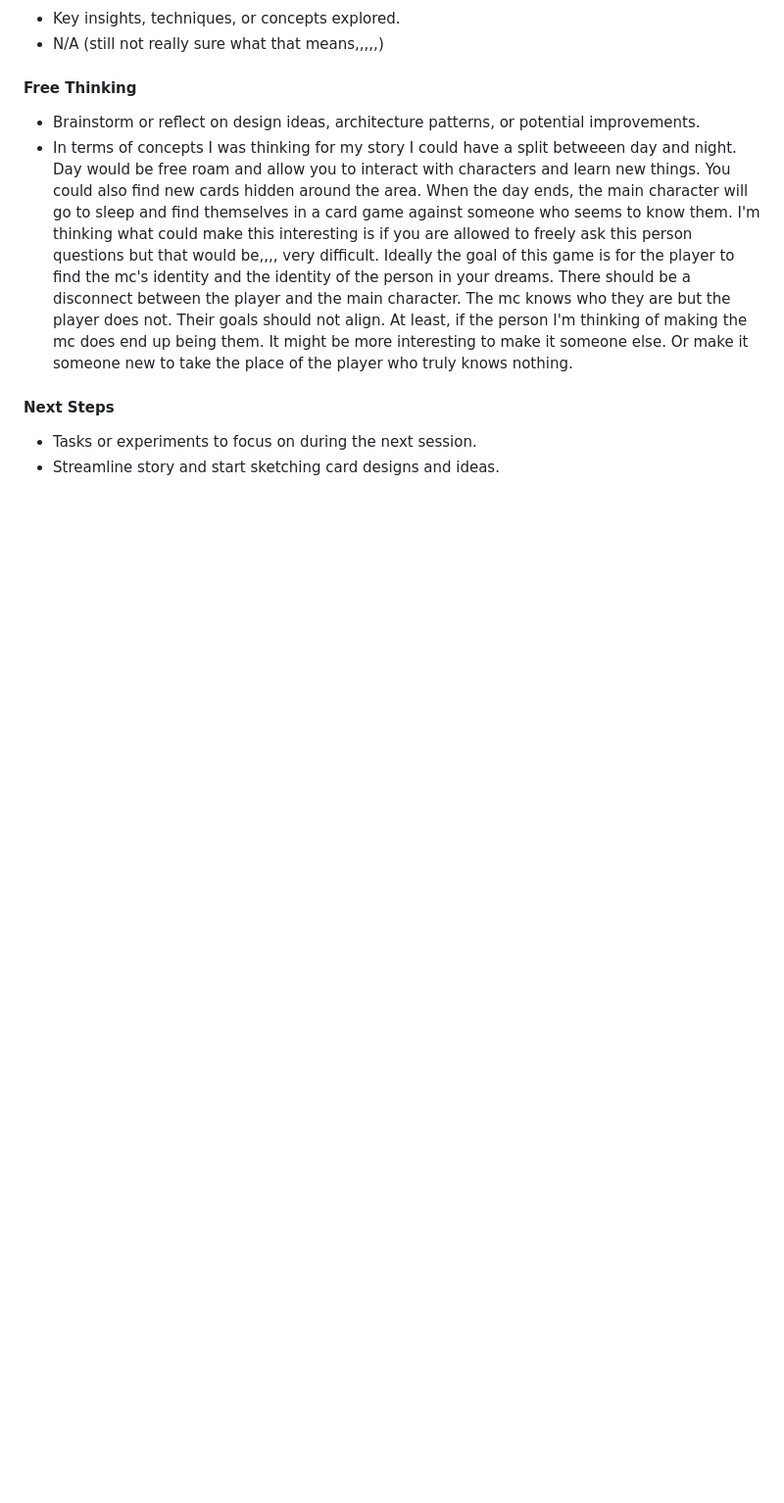
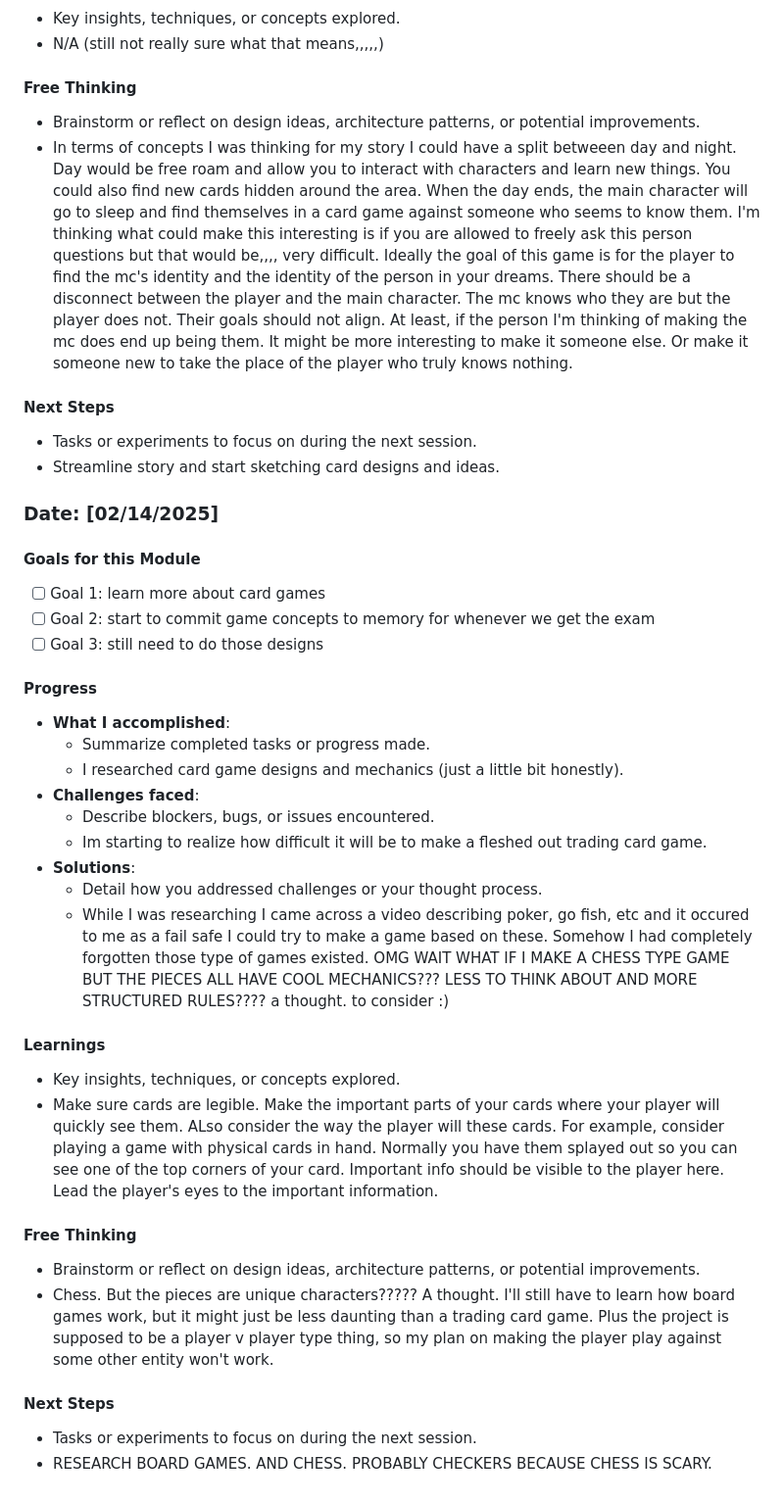
Before and after one commit to LizethLino/lwl-IT265-002, a Markdown page: docs/Module-000-Dev-Log.md, the part around the change. Shown at 98% size. Drawn GitHub-style; blank space fills up the shorter version.

```diff
--- a/docs/Module-000-Dev-Log.md
+++ b/docs/Module-000-Dev-Log.md
@@ -61,3 +61,33 @@
 #### Next Steps
 - Tasks or experiments to focus on during the next session.
 - Streamline story and start sketching card designs and ideas.
+
+### Date: [02/14/2025]
+
+#### Goals for this Module
+- [ ] Goal 1: learn more about card games
+- [ ] Goal 2: start to commit game concepts to memory for whenever we get the exam
+- [ ] Goal 3: still need to do those designs
+
+#### Progress
+- **What I accomplished**:
+  - Summarize completed tasks or progress made.
+  - I researched card game designs and mechanics (just a little bit honestly).
+- **Challenges faced**:
+  - Describe blockers, bugs, or issues encountered.
+  - Im starting to realize how difficult it will be to make a fleshed out trading card game.
+- **Solutions**:
+  - Detail how you addressed challenges or your thought process.
+  - While I was researching I came across a video describing poker, go fish, etc and it occured to me as a fail safe I could try to make a game based on these. Somehow I had completely forgotten those type of games existed. OMG WAIT WHAT IF I MAKE A CHESS TYPE GAME BUT THE PIECES ALL HAVE COOL MECHANICS??? LESS TO THINK ABOUT AND MORE STRUCTURED RULES???? a thought. to consider :)
+
+#### Learnings
+- Key insights, techniques, or concepts explored.
+- Make sure cards are legible. Make the important parts of your cards where your player will quickly see them. ALso consider the way the player will these cards. For example, consider playing a game with physical cards in hand. Normally you have them splayed out so you can see one of the top corners of your card. Important info should be visible to the player here. Lead the player's eyes to the important information.
+
+#### Free Thinking
+- Brainstorm or reflect on design ideas, architecture patterns, or potential improvements.
+- Chess. But the pieces are unique characters????? A thought. I'll still have to learn how board games work, but it might just be less daunting than a trading card game. Plus the project is supposed to be a player v player type thing, so my plan on making the player play against some other entity won't work.
+
+#### Next Steps
+- Tasks or experiments to focus on during the next session.
+- RESEARCH BOARD GAMES. AND CHESS. PROBABLY CHECKERS BECAUSE CHESS IS SCARY.
```
